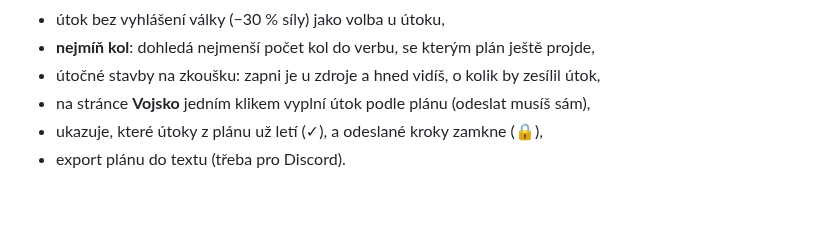
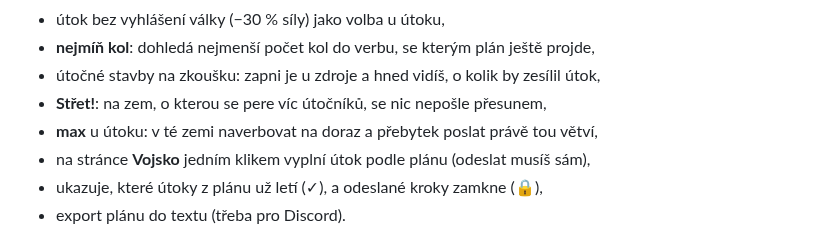
Before and after one commit to goringardevang-alt/darkelf-planovac-rozjezdu, a Markdown page: README.md, the part around the change. Drawn GitHub-style; blank space fills up the shorter version.

```diff
--- a/README.md
+++ b/README.md
@@ -21,6 +21,8 @@ a ztrátami.
 - útok bez vyhlášení války (−30 % síly) jako volba u útoku,
 - **nejmíň kol**: dohledá nejmenší počet kol do verbu, se kterým plán ještě projde,
 - útočné stavby na zkoušku: zapni je u zdroje a hned vidíš, o kolik by zesílil útok,
+- **Střet!**: na zem, o kterou se pere víc útočníků, se nic nepošle přesunem,
+- **max** u útoku: v té zemi naverbovat na doraz a přebytek poslat právě tou větví,
 - na stránce **Vojsko** jedním klikem vyplní útok podle plánu (odeslat musíš sám),
 - ukazuje, které útoky z plánu už letí (✓), a odeslané kroky zamkne (🔒),
 - export plánu do textu (třeba pro Discord).
```
Also changed, not shown: NAVOD.md (+17 -10 lines), obrazky/karta-utoku.png, obrazky/okno.png, obrazky/rozjezd-1-4-6-8.png, obrazky/rozjezd-2-5-7.png, obrazky/rozjezd-2-6-10.png, 1 other file.
